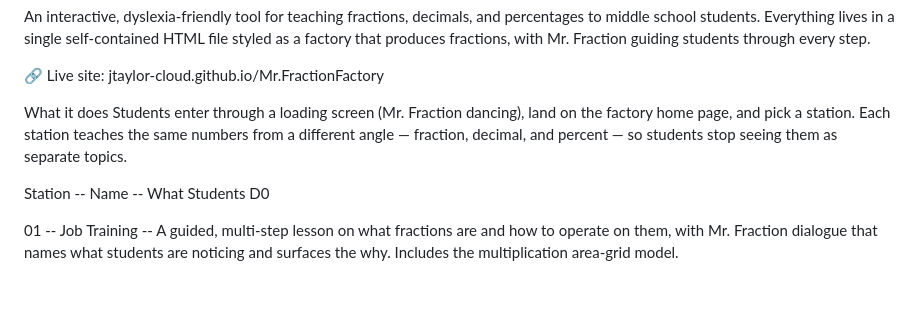
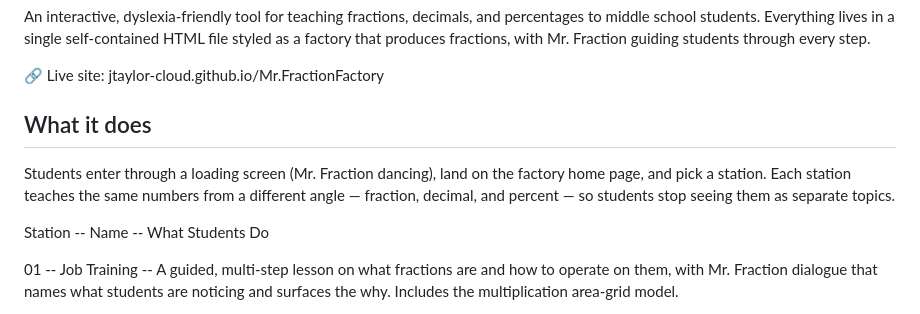
Before and after one commit to jtaylor-cloud/Mr.FractionFactory, a Markdown page: README.md, the part around one of its changes. Drawn GitHub-style; blank space fills up the shorter version.

```diff
--- a/README.md
+++ b/README.md
@@ -4,10 +4,10 @@ An interactive, dyslexia-friendly tool for teaching fractions, decimals, and per
 
 🔗 Live site: jtaylor-cloud.github.io/Mr.FractionFactory
 
-What it does
+## What it does
 Students enter through a loading screen (Mr. Fraction dancing), land on the factory home page, and pick a station. Each station teaches the same numbers from a different angle — fraction, decimal, and percent — so students stop seeing them as separate topics.
 
-Station -- Name -- What Students D0
+Station -- Name -- What Students Do
 
 01 -- Job Training -- A guided, multi-step lesson on what fractions are and how to operate on them, with Mr. Fraction dialogue that names what students are noticing and surfaces the why. Includes the multiplication area-grid model.
 
```
Also changed, not shown: other parts of README.md (+5 -1 lines).
